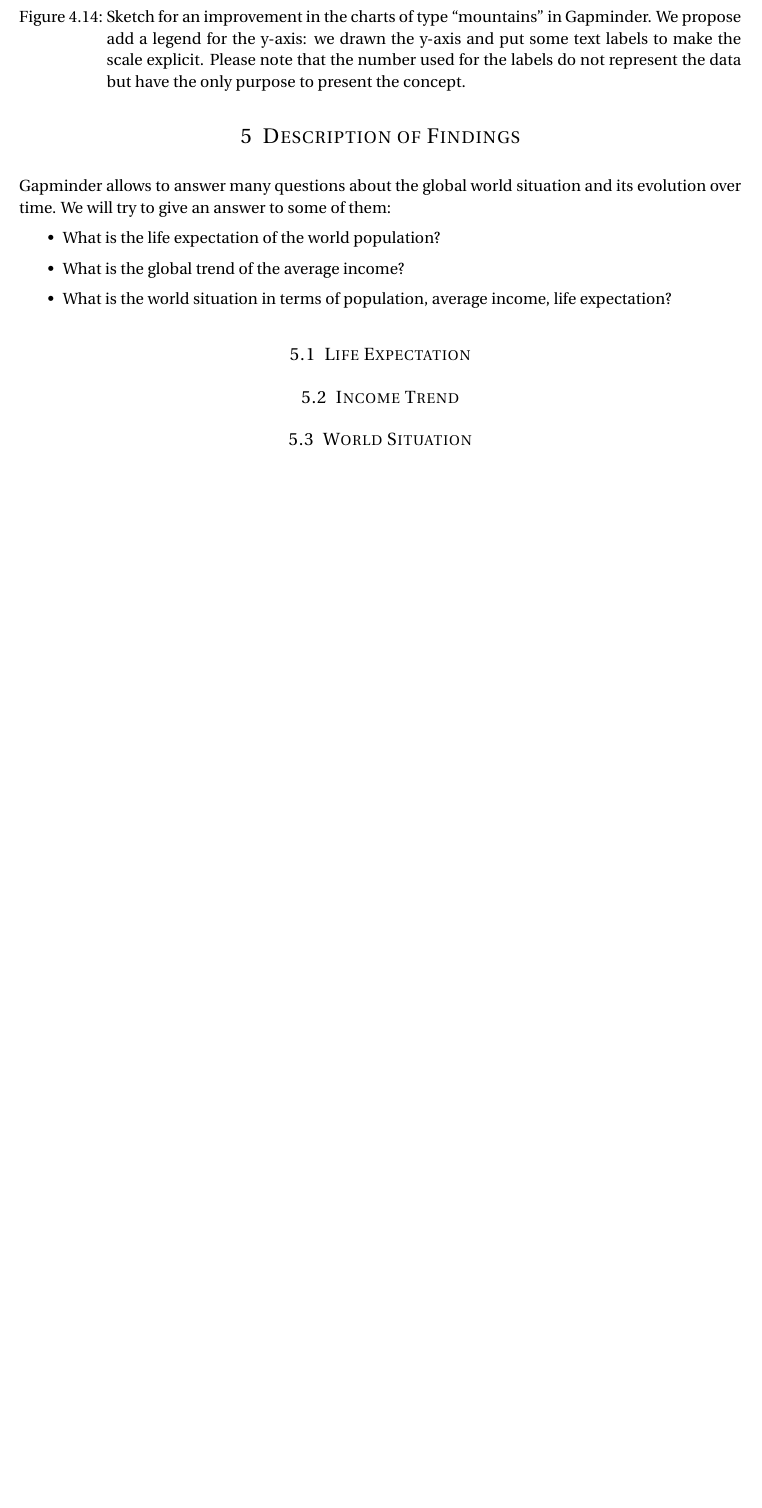
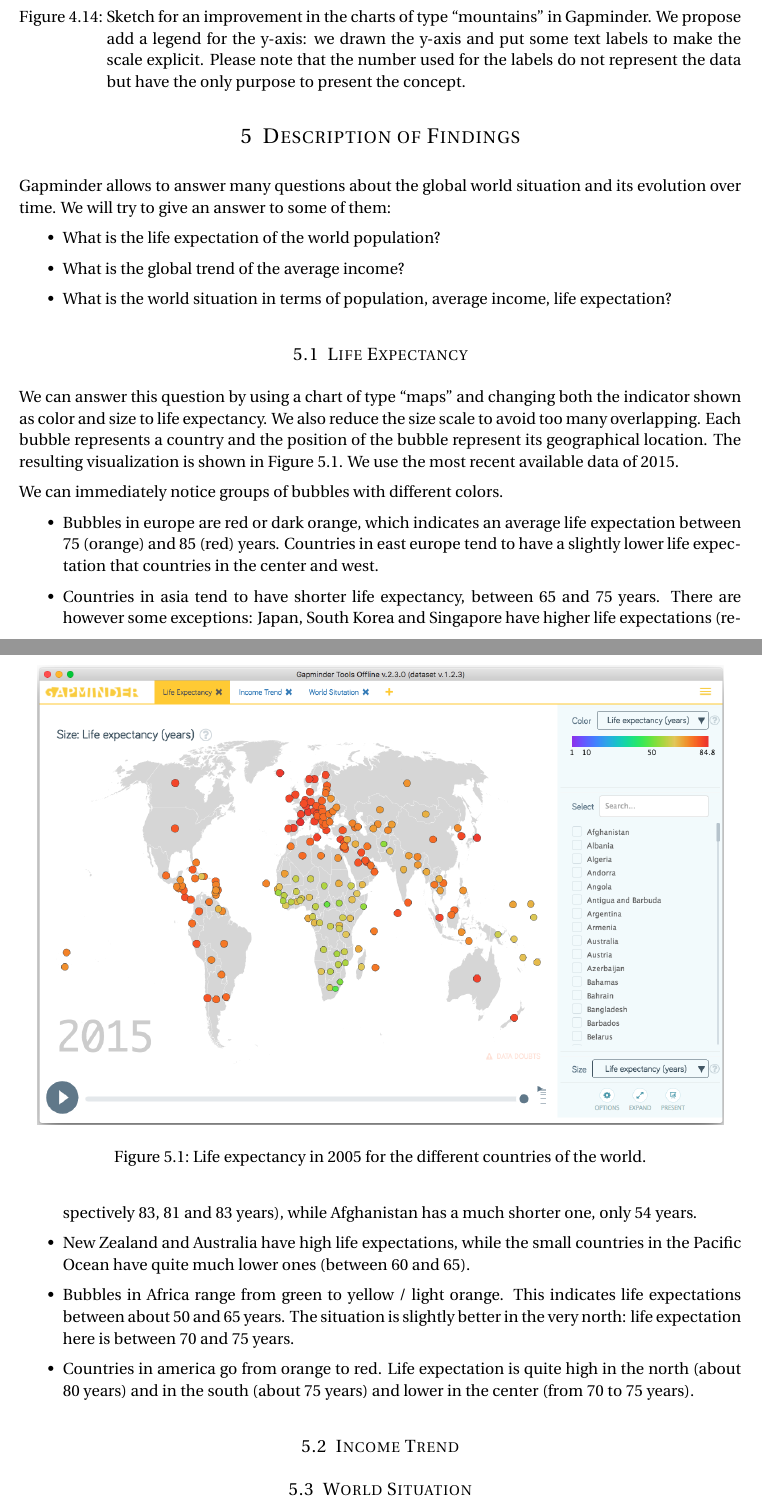
Before and after one commit to davidepedranz/visual_analytics_project_1, a LaTeX document (00_main.tex, which reads 05_findings.tex): part of page 22 of 22 before the commit and two parts of pages 22 and 23 of 23 after it, the two joined at a grey line, cut so that both start at the same text, the shorter picture padded with empty space. Compiled offline with pdfLaTeX.

Commit message:
Findings, question 1

```diff
--- a/05_findings.tex
+++ b/05_findings.tex
@@ -10,7 +10,30 @@ We will try to give an answer to some of them:
 \end{itemize}
 
 
-\subsection{Life Expectation}
+\subsection{Life Expectancy}
+We can answer this question by using a chart of type ``maps'' and changing both the indicator shown as color and size to life expectancy.
+We also reduce the size scale to avoid too many overlapping.
+Each bubble represents a country and the position of the bubble represent its geographical location.
+The resulting visualization is shown in \cref{fig:life-expectation}.
+We use the most recent available data of $2015$.
+
+\begin{figure}[h]
+	\centering
+	\includegraphics[width=0.95\columnwidth]{figures/life-expectancy}
+	\caption{Life expectancy in $2005$ for the different countries of the world.}
+	\label{fig:life-expectation}
+\end{figure}
+
+We can immediately notice groups of bubbles with different colors.
+\begin{itemize}
+	\item Bubbles in europe are red or dark orange, which indicates an average life expectation between $75$ (orange) and $85$ (red) years.	Countries in east europe tend to have a slightly lower life expectation that countries in the center and west.
+	\item Countries in asia tend to have shorter life expectancy, between $65$ and $75$ years. There are however some exceptions: Japan, South Korea and Singapore have higher life expectations (respectively $83$, $81$ and $83$ years), while Afghanistan has a much shorter one, only $54$ years.
+	\item New Zealand and Australia have high life expectations, while the small countries in the Pacific Ocean have quite much lower ones (between $60$ and $65$).
+	\item Bubbles in Africa range from green to yellow / light orange. This indicates life expectations between about $50$ and $65$ years. The situation is slightly better in the very north: life expectation here is between $70$ and $75$ years.
+	\item Countries in america go from orange to red. Life expectation is quite high in the north (about $80$ years) and in the south (about $75$ years) and lower in the center (from $70$ to $75$ years).
+\end{itemize}
+
+
 
 
 \subsection{Income Trend}
```
